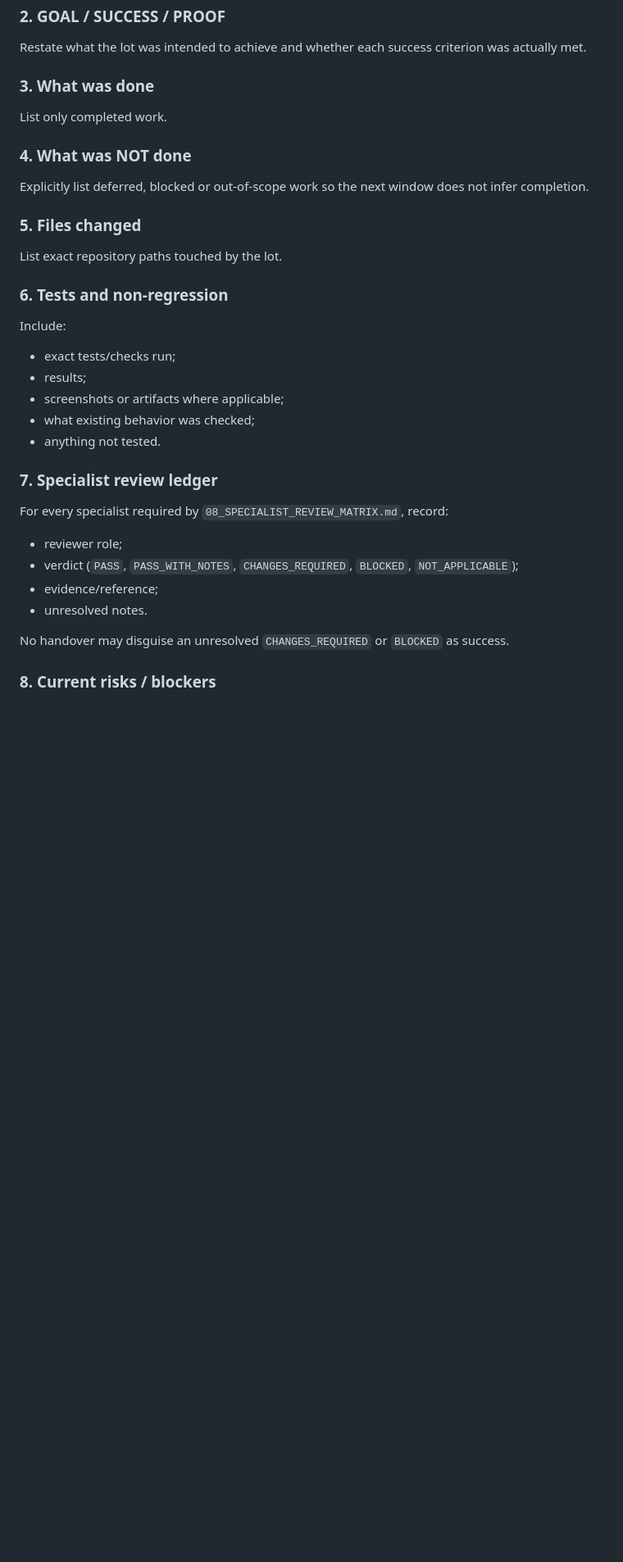
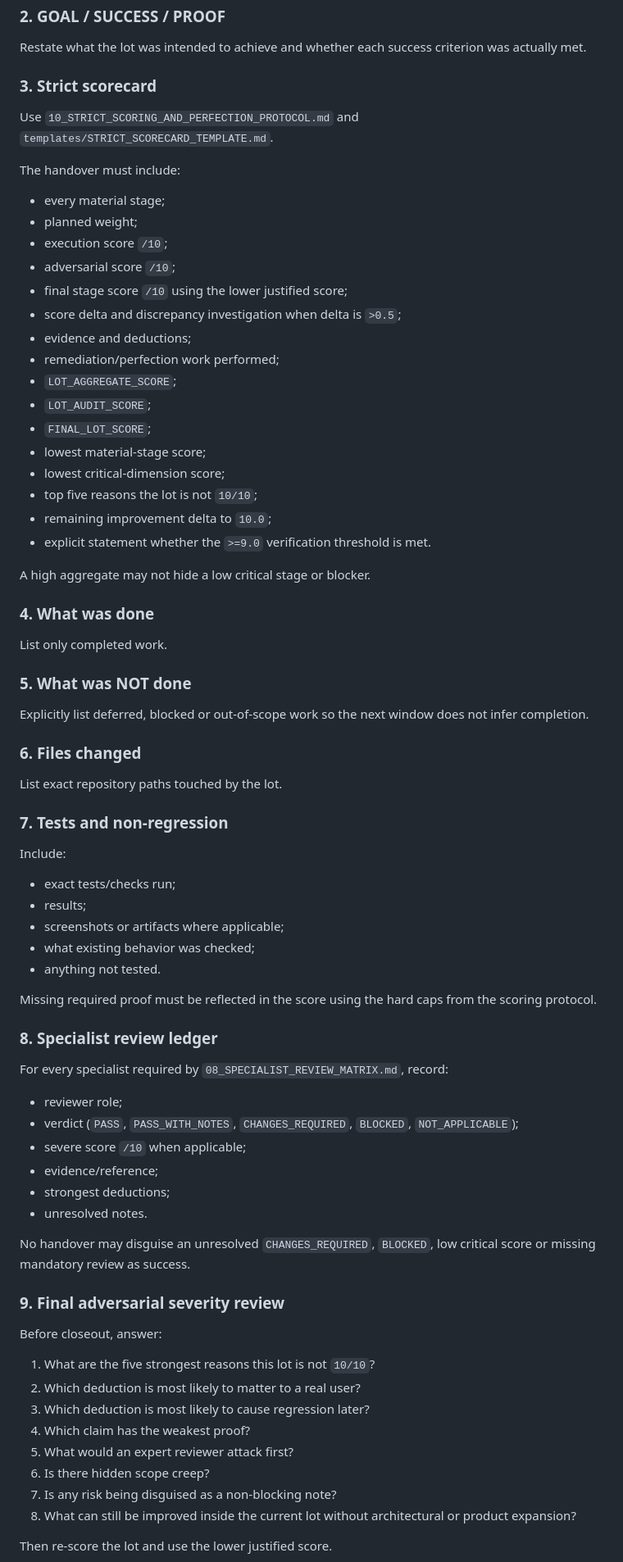
Before and after one commit to hraaaaf/trueground, a Markdown page: docs/ocd/09_LOT_WINDOW_HANDOVER_PROTOCOL.md, the part around one of its changes. Shown at 82% size. Drawn GitHub-style; blank space fills up the shorter version.

Commit message:
docs: require strict scoring at every lot handover

```diff
--- a/docs/ocd/09_LOT_WINDOW_HANDOVER_PROTOCOL.md
+++ b/docs/ocd/09_LOT_WINDOW_HANDOVER_PROTOCOL.md
@@ -92,19 +101,44 @@ Every handover must contain the following sections.
 
 Restate what the lot was intended to achieve and whether each success criterion was actually met.
 
-### 3. What was done
+### 3. Strict scorecard
+
+Use `10_STRICT_SCORING_AND_PERFECTION_PROTOCOL.md` and `templates/STRICT_SCORECARD_TEMPLATE.md`.
+
+The handover must include:
+
+- every material stage;
+- planned weight;
+- execution score `/10`;
+- adversarial score `/10`;
+- final stage score `/10` using the lower justified score;
+- score delta and discrepancy investigation when delta is `>0.5`;
+- evidence and deductions;
+- remediation/perfection work performed;
+- `LOT_AGGREGATE_SCORE`;
+- `LOT_AUDIT_SCORE`;
+- `FINAL_LOT_SCORE`;
+- lowest material-stage score;
+- lowest critical-dimension score;
+- top five reasons the lot is not `10/10`;
+- remaining improvement delta to `10.0`;
+- explicit statement whether the `>=9.0` verification threshold is met.
+
+A high aggregate may not hide a low critical stage or blocker.
+
+### 4. What was done
 
 List only completed work.
 
-### 4. What was NOT done
+### 5. What was NOT done
 
 Explicitly list deferred, blocked or out-of-scope work so the next window does not infer completion.
 
-### 5. Files changed
+### 6. Files changed
 
 List exact repository paths touched by the lot.
 
-### 6. Tests and non-regression
+### 7. Tests and non-regression
 
 Include:
 
@@ -114,15 +148,33 @@ Include:
 - what existing behavior was checked;
 - anything not tested.
 
-### 7. Specialist review ledger
+Missing required proof must be reflected in the score using the hard caps from the scoring protocol.
+
+### 8. Specialist review ledger
 
 For every specialist required by `08_SPECIALIST_REVIEW_MATRIX.md`, record:
 
 - reviewer role;
 - verdict (`PASS`, `PASS_WITH_NOTES`, `CHANGES_REQUIRED`, `BLOCKED`, `NOT_APPLICABLE`);
+- severe score `/10` when applicable;
 - evidence/reference;
+- strongest deductions;
 - unresolved notes.
 
-No handover may disguise an unresolved `CHANGES_REQUIRED` or `BLOCKED` as success.
+No handover may disguise an unresolved `CHANGES_REQUIRED`, `BLOCKED`, low critical score or missing mandatory review as success.
 
-### 8. Current risks / blockers
+### 9. Final adversarial severity review
+
+Before closeout, answer:
+
+1. What are the five strongest reasons this lot is not `10/10`?
+2. Which deduction is most likely to matter to a real user?
+3. Which deduction is most likely to cause regression later?
+4. Which claim has the weakest proof?
+5. What would an expert reviewer attack first?
+6. Is there hidden scope creep?
+7. Is any risk being disguised as a non-blocking note?
+8. What can still be improved inside the current lot without architectural or product expansion?
+
+Then re-score the lot and use the lower justified score.
+
```
Also changed, not shown: other parts of docs/ocd/09_LOT_WINDOW_HANDOVER_PROTOCOL.md (+73 -25 lines).
